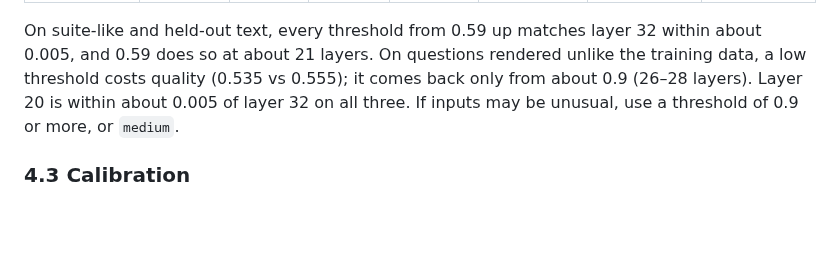
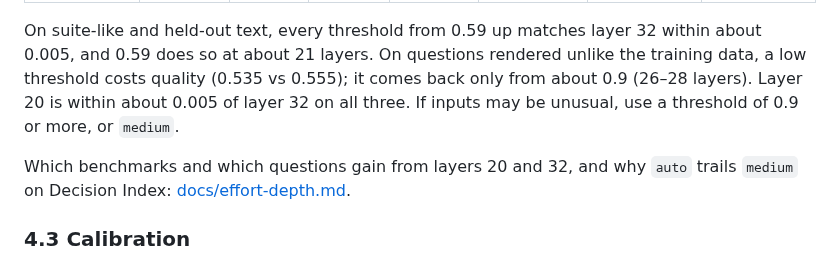
Before and after one commit to Shanghua-Gao/RSI-Jev, a Markdown page: versions/v6.0-vl.md, the part around the change. Rendered like a GitHub page; blank space fills up the shorter version.

Commit message:
docs: effort-depth.md, which benchmarks and questions gain from layers 20 and 32 (v6.0-VL)
Co-Authored-By: AutoScientists (https://shgao.site)

```diff
--- a/versions/v6.0-vl.md
+++ b/versions/v6.0-vl.md
@@ -143,6 +143,9 @@ so at about 21 layers. On questions rendered unlike the training data, a low thr
 0.555); it comes back only from about 0.9 (26–28 layers). Layer 20 is within about 0.005 of layer 32 on all three.
 If inputs may be unusual, use a threshold of 0.9 or more, or `medium`.
 
+Which benchmarks and which questions gain from layers 20 and 32, and why `auto` trails `medium`
+on Decision Index: [docs/effort-depth.md](../docs/effort-depth.md).
+
 ### 4.3 Calibration
 
 Each exit has its own scalar temperature, fitted so that confidence matches accuracy at that exit: final-set ECE after calibration 0.036 as served by default, 0.032 with `auto` (v5.0-VL: 0.042).
```
Also changed, not shown: docs/effort-depth.md (added, +117 -0 lines), docs/inference.md (+2 -0 lines).
